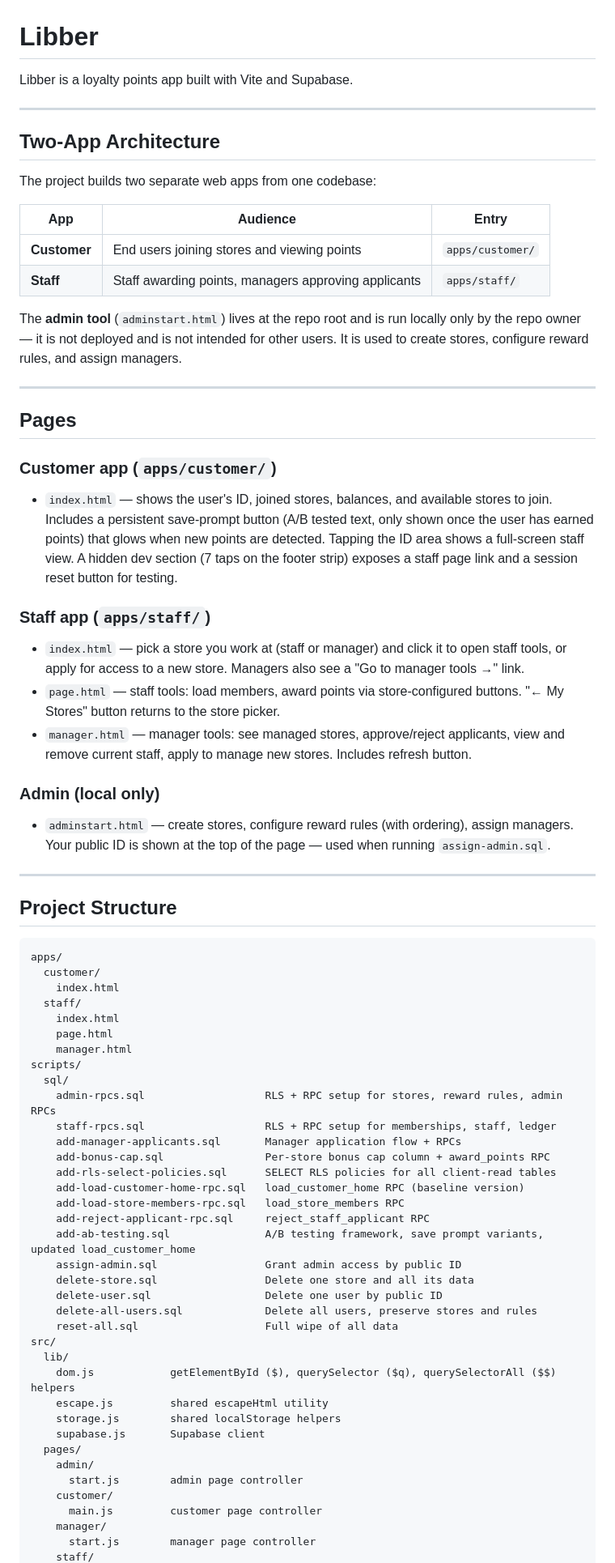
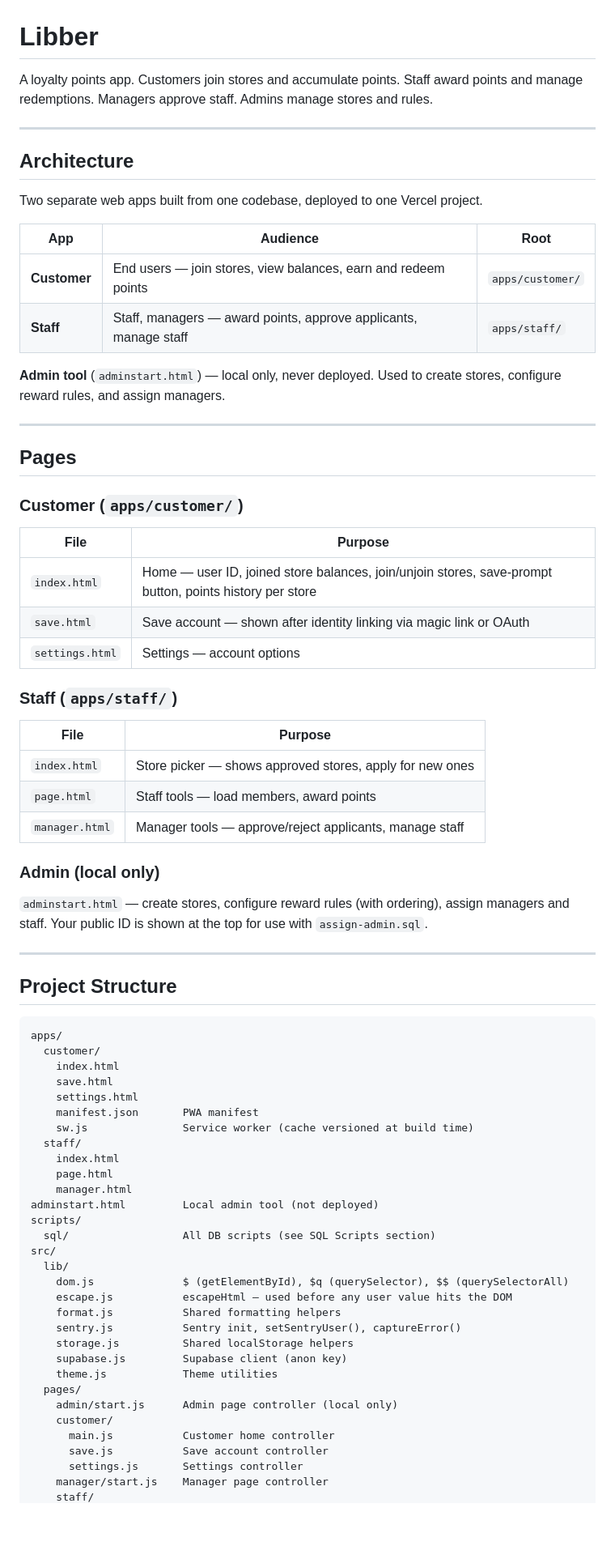
Before and after one commit to cmcadams/libber, a Markdown page: README.md, the part around one of its changes. Shown at 81% size. Rendered like a GitHub page; blank space fills up the shorter version.

```diff
--- a/README.md
+++ b/README.md
@@ -1,34 +1,43 @@
 # Libber
 
-Libber is a loyalty points app built with Vite and Supabase.
+A loyalty points app. Customers join stores and accumulate points. Staff award points and manage redemptions. Managers approve staff. Admins manage stores and rules.
 
 ---
 
-## Two-App Architecture
+## Architecture
 
-The project builds two separate web apps from one codebase:
+Two separate web apps built from one codebase, deployed to one Vercel project.
 
-| App | Audience | Entry |
+| App | Audience | Root |
 |---|---|---|
-| **Customer** | End users joining stores and viewing points | `apps/customer/` |
-| **Staff** | Staff awarding points, managers approving applicants | `apps/staff/` |
+| **Customer** | End users — join stores, view balances, earn and redeem points | `apps/customer/` |
+| **Staff** | Staff, managers — award points, approve applicants, manage staff | `apps/staff/` |
 
-The **admin tool** (`adminstart.html`) lives at the repo root and is run locally only by the repo owner — it is not deployed and is not intended for other users. It is used to create stores, configure reward rules, and assign managers.
+**Admin tool** (`adminstart.html`) — local only, never deployed. Used to create stores, configure reward rules, and assign managers.
 
 ---
 
 ## Pages
 
-### Customer app (`apps/customer/`)
-- `index.html` — shows the user's ID, joined stores, balances, and available stores to join. Includes a persistent save-prompt button (A/B tested text, only shown once the user has earned points) that glows when new points are detected. Tapping the ID area shows a full-screen staff view. A hidden dev section (7 taps on the footer strip) exposes a staff page link and a session reset button for testing.
+### Customer (`apps/customer/`)
 
-### Staff app (`apps/staff/`)
-- `index.html` — pick a store you work at (staff or manager) and click it to open staff tools, or apply for access to a new store. Managers also see a "Go to manager tools →" link.
-- `page.html` — staff tools: load members, award points via store-configured buttons. "← My Stores" button returns to the store picker.
-- `manager.html` — manager tools: see managed stores, approve/reject applicants, view and remove current staff, apply to manage new stores. Includes refresh button.
+| File | Purpose |
+|---|---|
+| `index.html` | Home — user ID, joined store balances, join/unjoin stores, save-prompt button, points history per store |
+| `save.html` | Save account — shown after identity linking via magic link or OAuth |
+| `settings.html` | Settings — account options |
+
+### Staff (`apps/staff/`)
+
+| File | Purpose |
+|---|---|
+| `index.html` | Store picker — shows approved stores, apply for new ones |
+| `page.html` | Staff tools — load members, award points |
+| `manager.html` | Manager tools — approve/reject applicants, manage staff |
 
 ### Admin (local only)
-- `adminstart.html` — create stores, configure reward rules (with ordering), assign managers. Your public ID is shown at the top of the page — used when running `assign-admin.sql`.
+
+`adminstart.html` — create stores, configure reward rules (with ordering), assign managers and staff. Your public ID is shown at the top for use with `assign-admin.sql`.
 
 ---
 
@@ -38,37 +47,31 @@ The **admin tool** (`adminstart.html`) lives at the repo root and is run locally
 apps/
   customer/
     index.html
+    save.html
+    settings.html
+    manifest.json       PWA manifest
+    sw.js               Service worker (cache versioned at build time)
   staff/
     index.html
     page.html
     manager.html
+adminstart.html         Local admin tool (not deployed)
 scripts/
-  sql/
-    admin-rpcs.sql                   RLS + RPC setup for stores, reward rules, admin RPCs
-    staff-rpcs.sql                   RLS + RPC setup for memberships, staff, ledger
-    add-manager-applicants.sql       Manager application flow + RPCs
-    add-bonus-cap.sql                Per-store bonus cap column + award_points RPC
-    add-rls-select-policies.sql      SELECT RLS policies for all client-read tables
-    add-load-customer-home-rpc.sql   load_customer_home RPC (baseline version)
-    add-load-store-members-rpc.sql   load_store_members RPC
-    add-reject-applicant-rpc.sql     reject_staff_applicant RPC
-    add-ab-testing.sql               A/B testing framework, save prompt variants, updated load_customer_home
-    assign-admin.sql                 Grant admin access by public ID
-    delete-store.sql                 Delete one store and all its data
-    delete-user.sql                  Delete one user by public ID
-    delete-all-users.sql             Delete all users, preserve stores and rules
-    reset-all.sql                    Full wipe of all data
+  sql/                  All DB scripts (see SQL Scripts section)
 src/
   lib/
-    dom.js            getElementById ($), querySelector ($q), querySelectorAll ($$) helpers
-    escape.js         shared escapeHtml utility
-    storage.js        shared localStorage helpers
-    supabase.js       Supabase client
+    dom.js              $ (getElementById), $q (querySelector), $$ (querySelectorAll)
+    escape.js           escapeHtml — used before any user value hits the DOM
+    format.js           Shared formatting helpers
+    sentry.js           Sentry init, setSentryUser(), captureError()
+    storage.js          Shared localStorage helpers
+    supabase.js         Supabase client (anon key)
+    theme.js            Theme utilities
   pages/
-    admin/
-      start.js        admin page controller
+    admin/start.js      Admin page controller (local only)
     customer/
-      main.js         customer page controller
-    manager/
-      start.js        manager page controller
+      main.js           Customer home controller
+      save.js           Save account controller
+      settings.js       Settings controller
+    manager/start.js    Manager page controller
     staff/
```
Also changed, not shown: other parts of README.md (+256 -249 lines).
